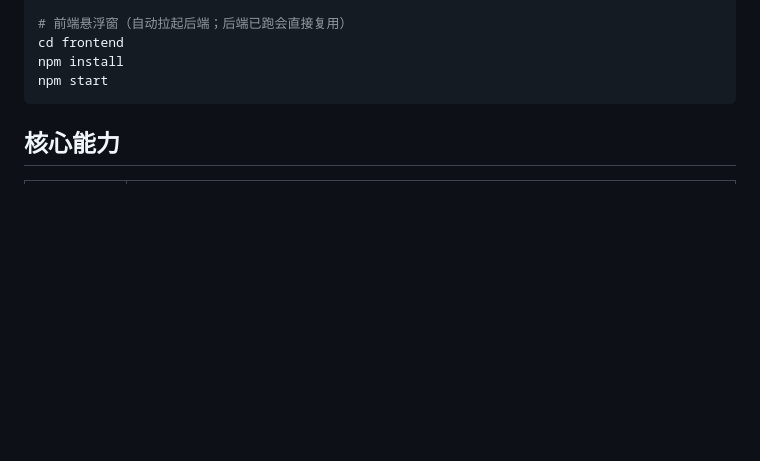
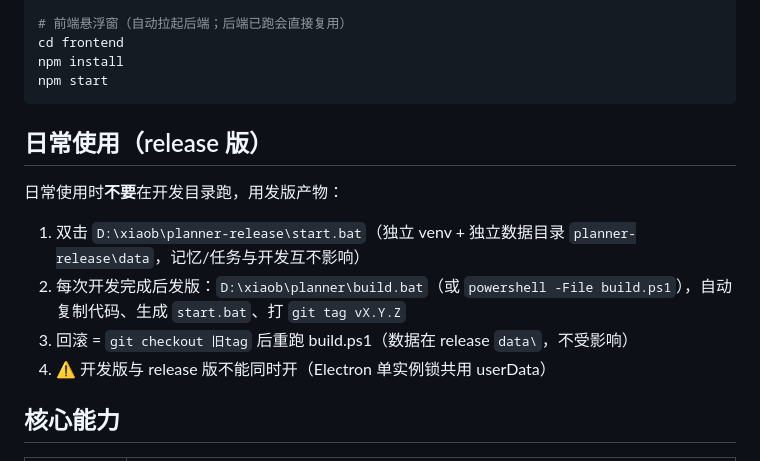
Before and after one commit to bgx666/DesktopAssistant, a Markdown page: README.md, the part around the change. GitHub-like rendering; blank space fills up the shorter version.

Commit message:
README：日常使用改为 release 版 + 发版/回滚说明

````diff
--- a/README.md
+++ b/README.md
@@ -23,6 +23,15 @@ cd frontend
 npm install
 npm start
 ```
+
+## 日常使用（release 版）
+
+日常使用时**不要**在开发目录跑，用发版产物：
+
+1. 双击 `D:\xiaob\planner-release\start.bat`（独立 venv + 独立数据目录 `planner-release\data`，记忆/任务与开发互不影响）
+2. 每次开发完成后发版：`D:\xiaob\planner\build.bat`（或 `powershell -File build.ps1`），自动复制代码、生成 `start.bat`、打 `git tag vX.Y.Z`
+3. 回滚 = `git checkout 旧tag` 后重跑 build.ps1（数据在 release `data\`，不受影响）
+4. ⚠️ 开发版与 release 版不能同时开（Electron 单实例锁共用 userData）
 
 ## 核心能力
 
````
